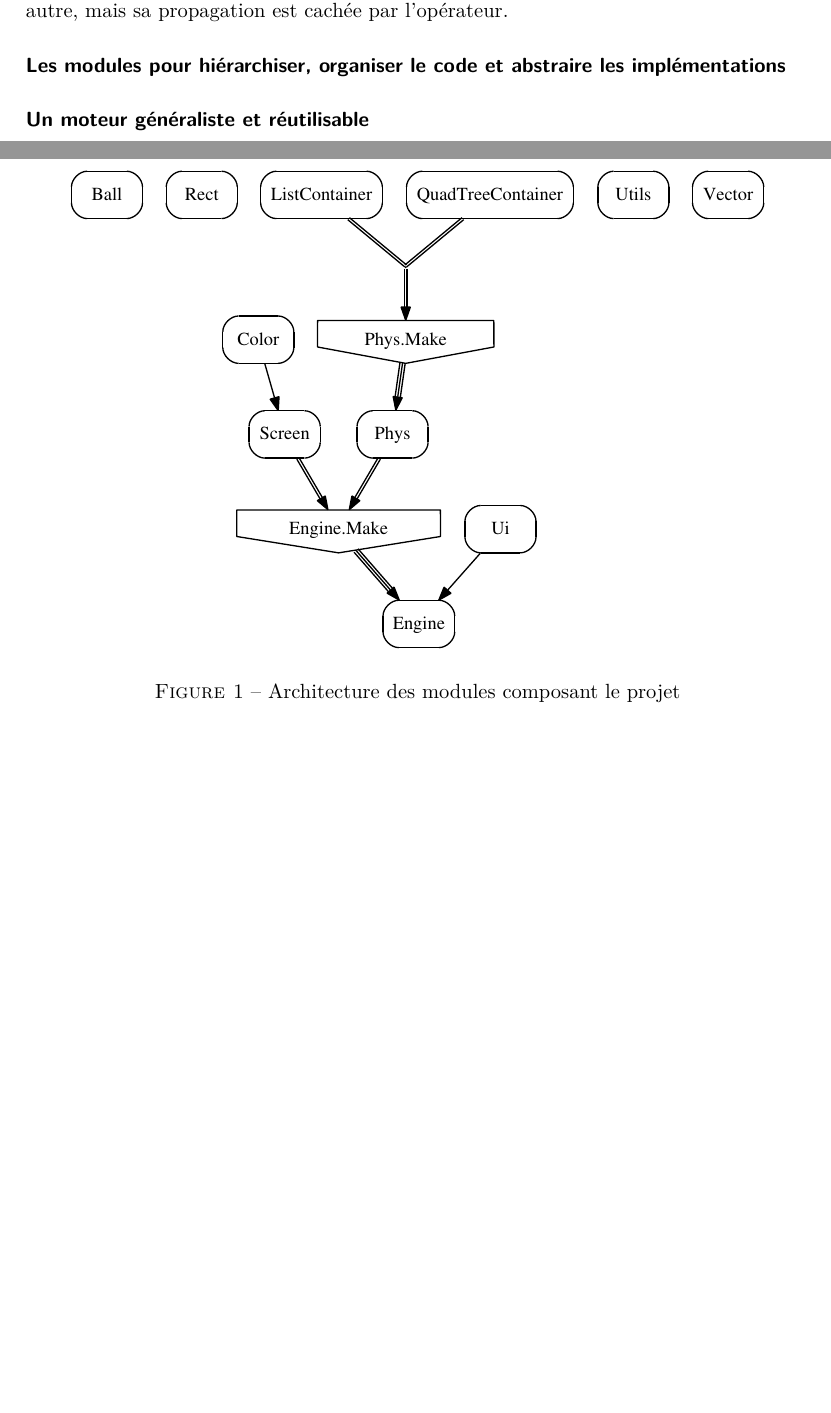
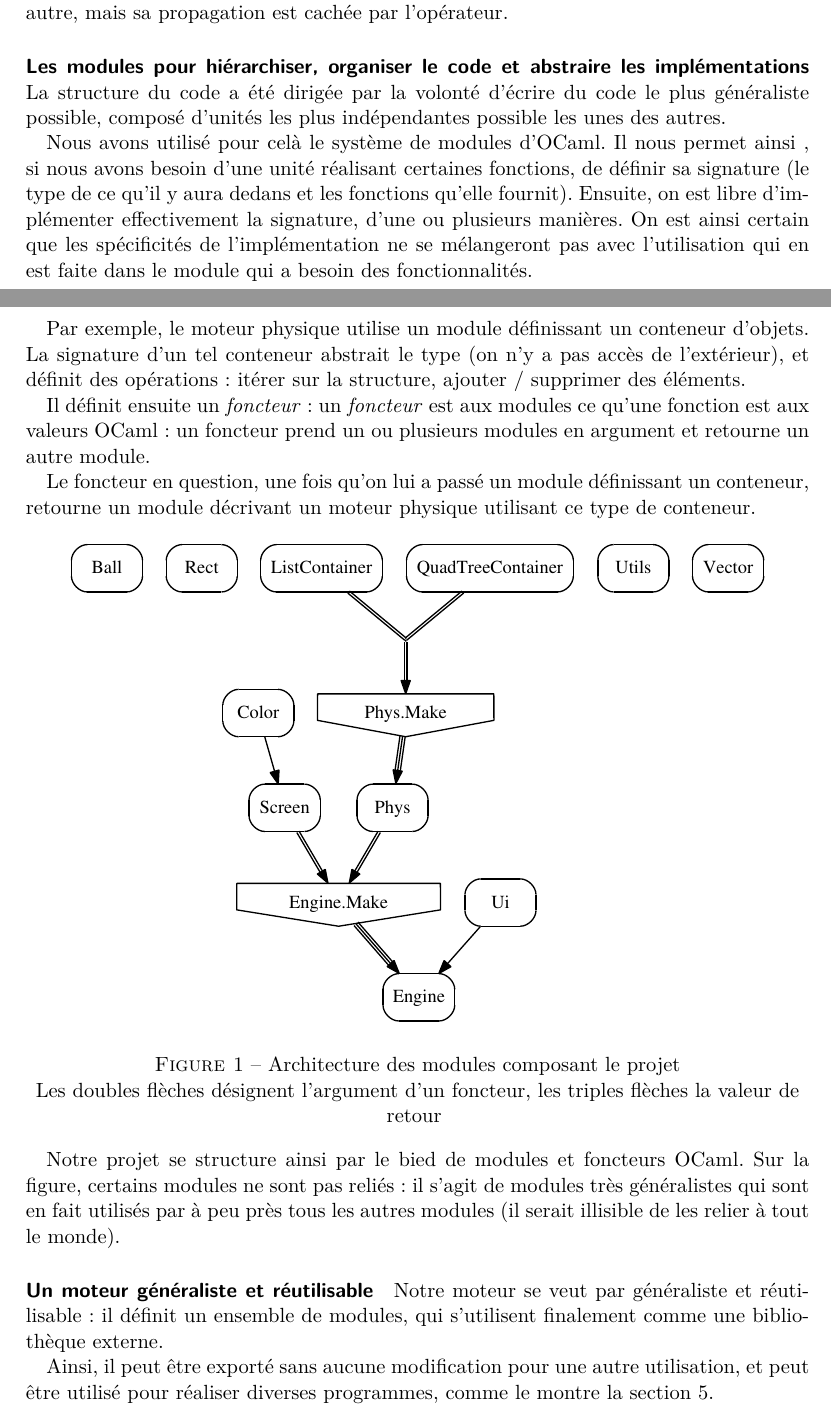
Before and after one commit to Armael/o2engine, a LaTeX document (rapport/rapport.tex): two parts of pages 2 and 3 of 8, joined at a grey line, cut so that both start at the same text, the shorter picture padded with empty space. Compiled offline with pdfLaTeX.

Commit message:
Écriture de la fin de la partie 1 (généralités)

```diff
--- a/rapport/rapport.tex
+++ b/rapport/rapport.tex
@@ -71,14 +71,57 @@ propagation est cachée par l'opérateur.
 
 \paragraph{Les modules pour hiérarchiser, organiser le code et
   abstraire les implémentations}
+
+La structure du code a été dirigée par la volonté d'écrire du code le
+plus généraliste possible, composé d'unités les plus indépendantes
+possible les unes des autres.
+
+Nous avons utilisé pour celà le système de modules d'OCaml. Il nous
+permet ainsi , si nous avons besoin d'une unité réalisant certaines
+fonctions, de définir sa signature (le type de ce qu'il y aura dedans
+et les fonctions qu'elle fournit). Ensuite, on est libre d'implémenter
+effectivement la signature, d'une ou plusieurs manières. On est ainsi
+certain que les spécificités de l'implémentation ne se mélangeront pas
+avec l'utilisation qui en est faite dans le module qui a besoin des
+fonctionnalités.
+
+Par exemple, le moteur physique utilise un module définissant un
+conteneur d'objets. La signature d'un tel conteneur abstrait le type
+(on n'y a pas accès de l'extérieur), et définit des opérations :
+itérer sur la structure, ajouter / supprimer des éléments.
+
+Il définit ensuite un \emph{foncteur} : un \emph{foncteur} est aux
+modules ce qu'une fonction est aux valeurs OCaml : un foncteur prend
+un ou plusieurs modules en argument et retourne un autre module.
+
+Le foncteur en question, une fois qu'on lui a passé un module
+définissant un conteneur, retourne un module décrivant un moteur
+physique utilisant ce type de conteneur.
+
 \begin{figure}[h]
   \centering
   \includegraphics[scale = 0.7]{modules.eps}
   \caption{Architecture des modules composant le projet}
+  Les doubles flèches désignent l'argument d'un foncteur, les triples
+  flèches la valeur de retour
   \label{fig:modules}
 \end{figure}
 
+Notre projet se structure ainsi par le bied de modules et foncteurs
+OCaml. Sur la figure, certains modules ne sont pas reliés : il s'agit
+de modules très généralistes qui sont en fait utilisés par à peu près
+tous les autres modules (il serait illisible de les relier à tout le
+monde).
+
 \paragraph{Un moteur généraliste et réutilisable}
+
+Notre moteur se veut par généraliste et réutilisable : il définit un
+ensemble de modules, qui s'utilisent finalement comme une bibliothèque
+externe.
+
+Ainsi, il peut être exporté sans aucune modification pour une autre
+utilisation, et peut être utilisé pour réaliser diverses programmes,
+comme le montre la section \ref{applications}.
 
 \section*{}
 À présent, il est temps de regarder de plus près les implémentations
```
Also changed, not shown: rapport/rapport.tex (1 more changed lines).
